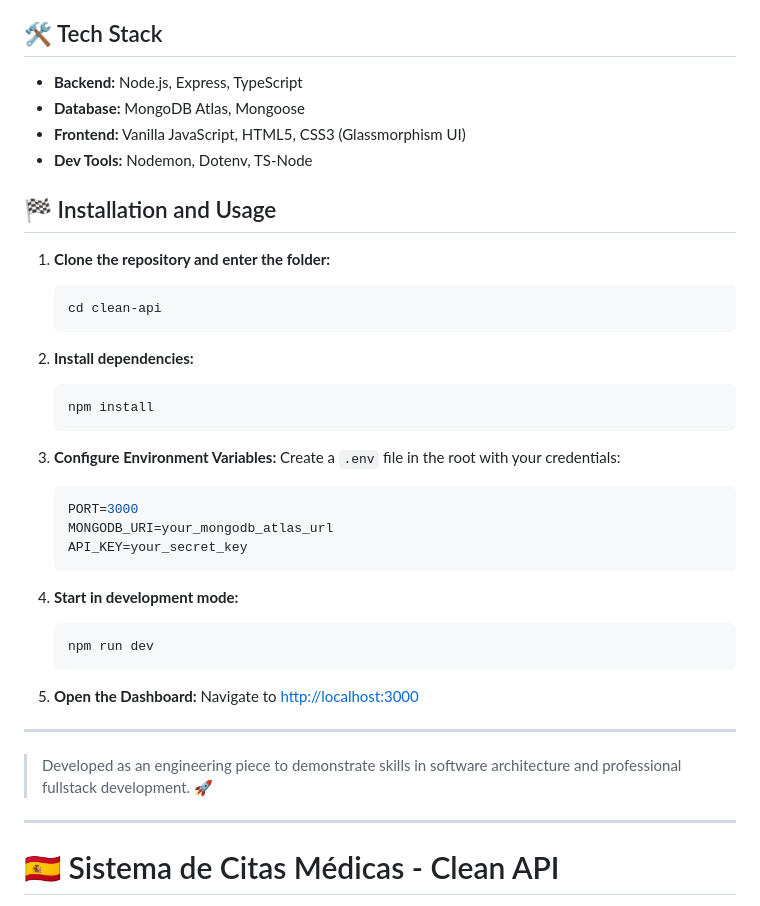
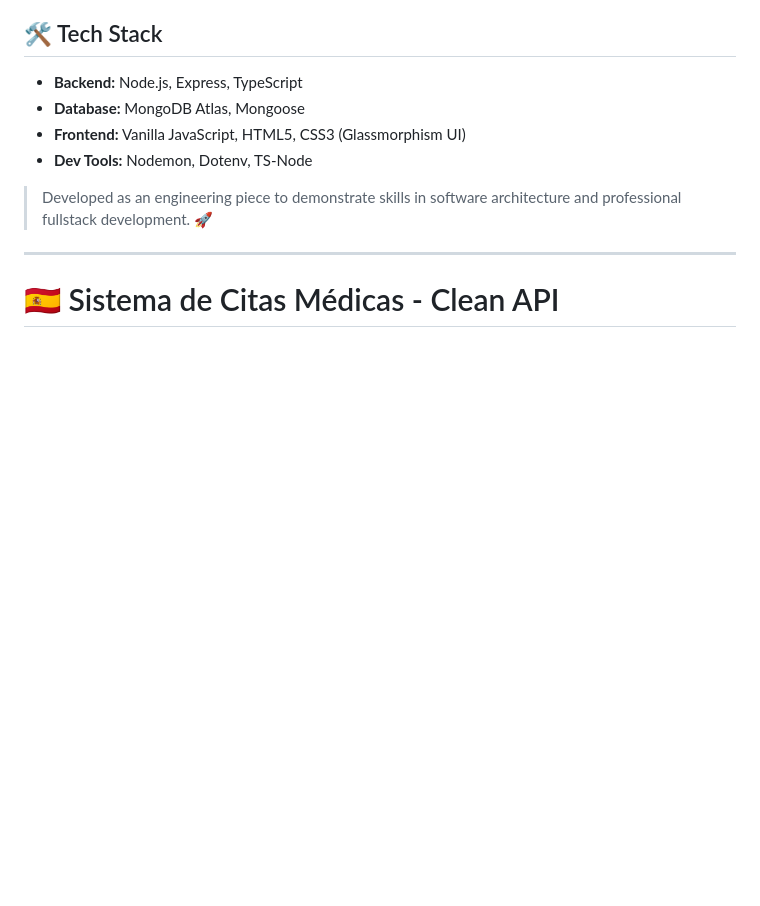
Before and after one commit to ignacioquindt/clean-api, a Markdown page: README.md, the part around the change. Rendered like a GitHub page; blank space fills up the shorter version.

````diff
--- a/README.md
+++ b/README.md
@@ -34,36 +34,6 @@ This allows the system to be easily testable and enables us to change the databa
 *   **Frontend:** Vanilla JavaScript, HTML5, CSS3 (Glassmorphism UI)
 *   **Dev Tools:** Nodemon, Dotenv, TS-Node
 
-## 🏁 Installation and Usage
-
-1.  **Clone the repository and enter the folder:**
-    ```bash
-    cd clean-api
-    ```
-
-2.  **Install dependencies:**
-    ```bash
-    npm install
-    ```
-
-3.  **Configure Environment Variables:**
-    Create a `.env` file in the root with your credentials:
-    ```env
-    PORT=3000
-    MONGODB_URI=your_mongodb_atlas_url
-    API_KEY=your_secret_key
-    ```
-
-4.  **Start in development mode:**
-    ```bash
-    npm run dev
-    ```
-
-5.  **Open the Dashboard:**
-    Navigate to [http://localhost:3000](http://localhost:3000)
-
----
-
 > Developed as an engineering piece to demonstrate skills in software architecture and professional fullstack development. 🚀
 
 ---
````
